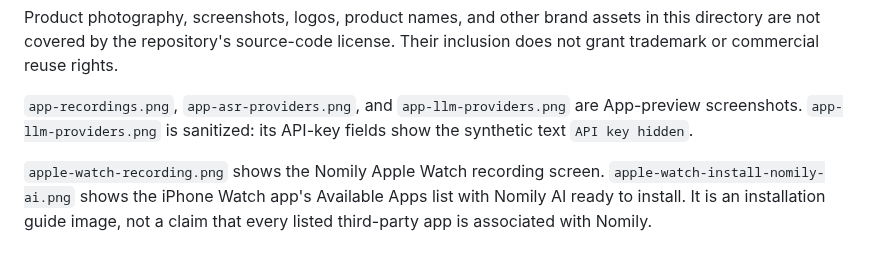
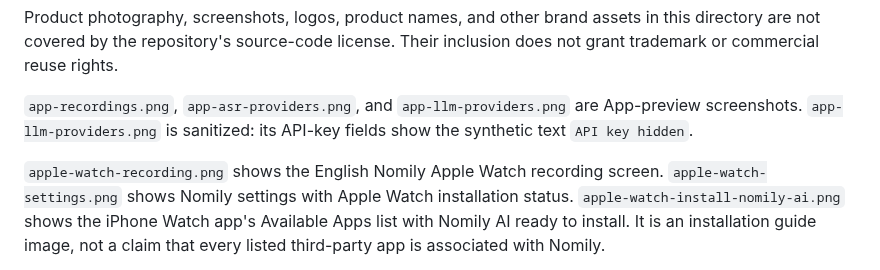
Before and after one commit to Nomily-Ai/nomily-app, a Markdown page: media/README.md, the part around the change. Drawn GitHub-style.

```diff
--- a/media/README.md
+++ b/media/README.md
@@ -6,7 +6,9 @@ Product photography, screenshots, logos, product names, and other brand assets i
 
 `app-recordings.png`, `app-asr-providers.png`, and `app-llm-providers.png` are App-preview screenshots. `app-llm-providers.png` is sanitized: its API-key fields show the synthetic text `API key hidden`.
 
-`apple-watch-recording.png` shows the Nomily Apple Watch recording screen.
+`apple-watch-recording.png` shows the English Nomily Apple Watch recording
+screen. `apple-watch-settings.png` shows Nomily settings with Apple Watch
+installation status.
 `apple-watch-install-nomily-ai.png` shows the iPhone Watch app's Available Apps
 list with Nomily AI ready to install. It is an installation guide image, not a
 claim that every listed third-party app is associated with Nomily.
```
Also changed, not shown: README.md (+6 -4 lines), media/apple-watch-recording.png, media/apple-watch-settings.png (added).
